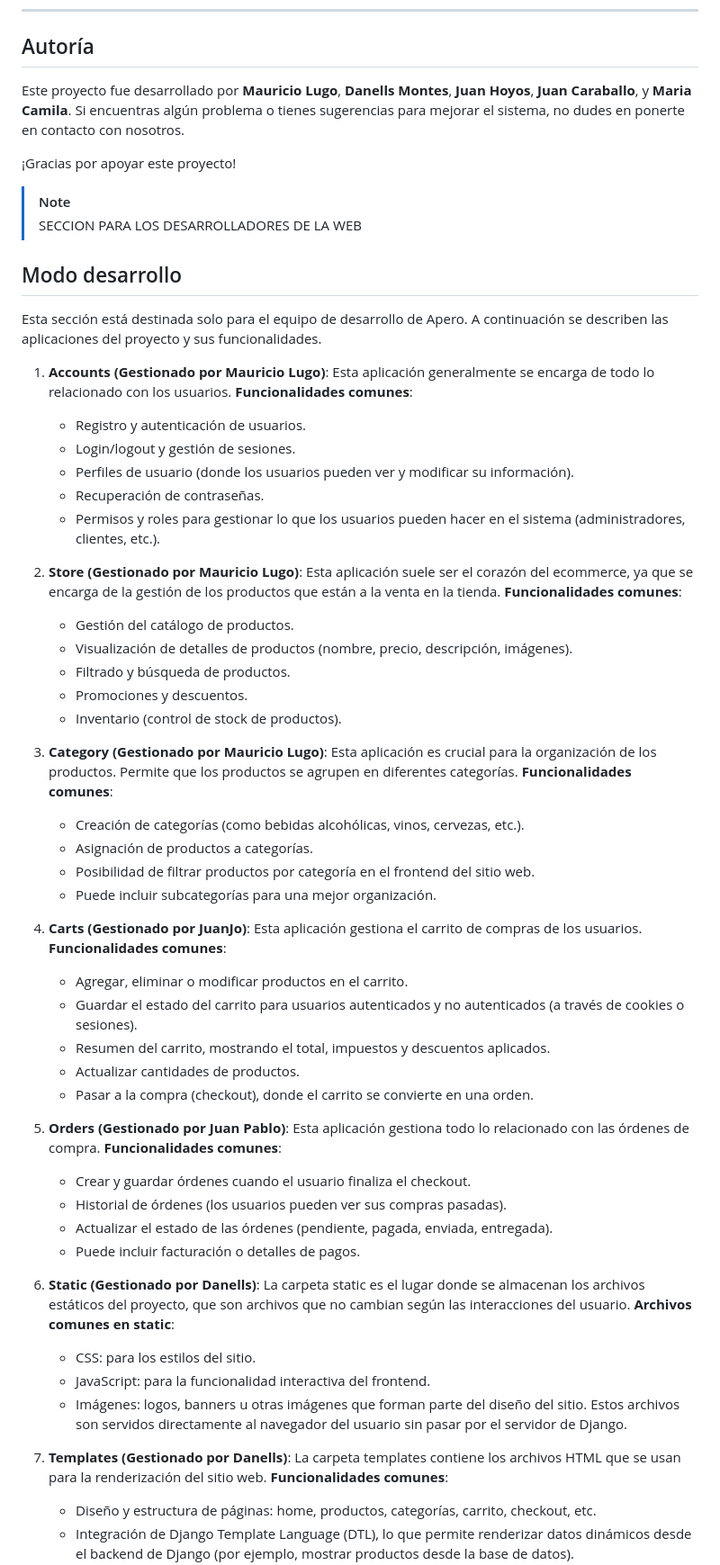
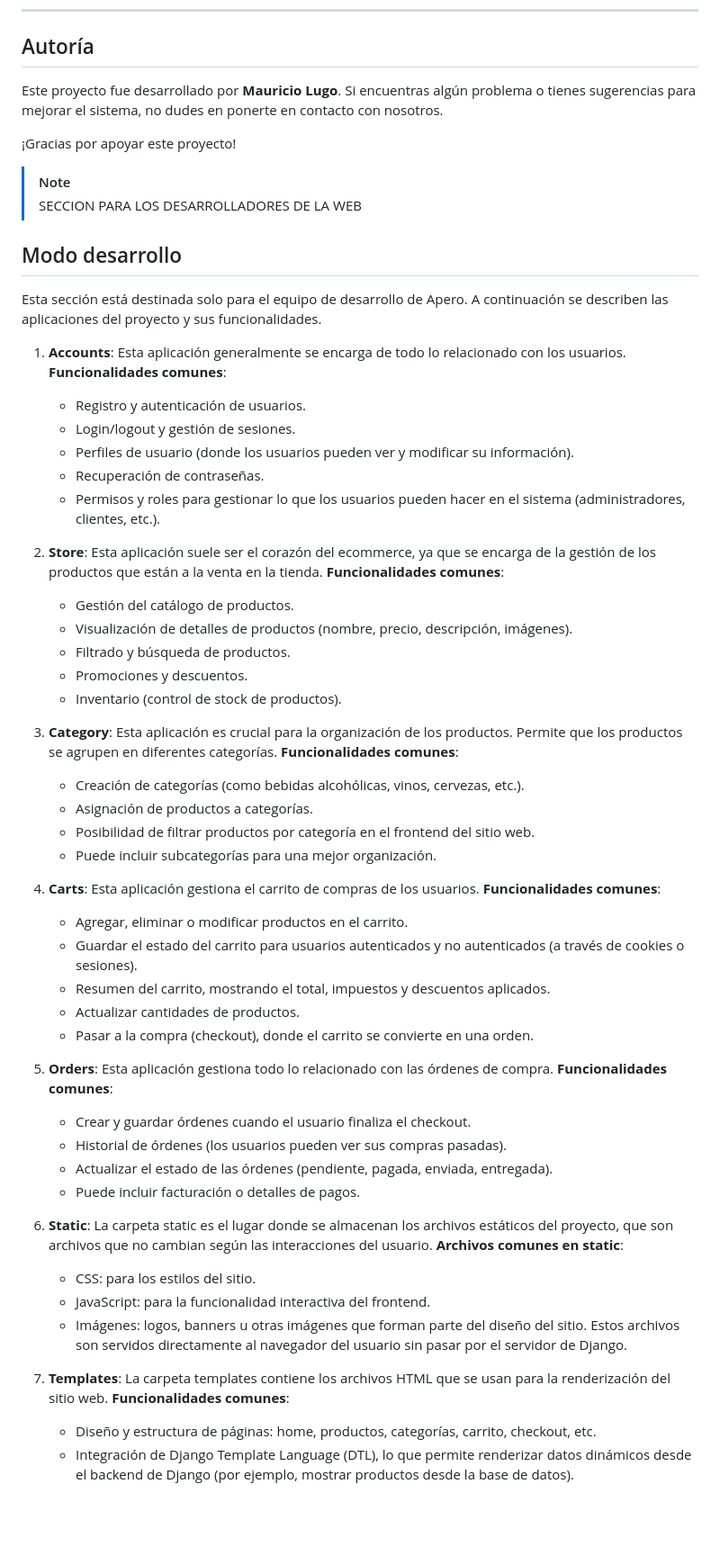
Before and after one commit to MauricioLugo00/Apero-ecommerce, a Markdown page: README.MD, the part around one of its changes. Shown at 90% size. Drawn GitHub-style; blank space fills up the shorter version.

```diff
--- a/README.MD
+++ b/README.MD
@@ -61,7 +61,7 @@ Desde esta interfaz de administración, podrás:
 
 ## Autoría
 
-Este proyecto fue desarrollado por **Mauricio Lugo**, **Danells Montes**, **Juan Hoyos**, **Juan Caraballo**, y **Maria Camila**. Si encuentras algún problema o tienes sugerencias para mejorar el sistema, no dudes en ponerte en contacto con nosotros.
+Este proyecto fue desarrollado por **Mauricio Lugo**. Si encuentras algún problema o tienes sugerencias para mejorar el sistema, no dudes en ponerte en contacto con nosotros.
 
 ¡Gracias por apoyar este proyecto!
 
@@ -71,7 +71,7 @@ Este proyecto fue desarrollado por **Mauricio Lugo**, **Danells Montes**, **Juan
 
 Esta sección está destinada solo para el equipo de desarrollo de Apero. A continuación se describen las aplicaciones del proyecto y sus funcionalidades.
 
-1. **Accounts (Gestionado por Mauricio Lugo)**:
+1. **Accounts**:
    Esta aplicación generalmente se encarga de todo lo relacionado con los usuarios.
    **Funcionalidades comunes**:
    - Registro y autenticación de usuarios.
@@ -80,7 +80,7 @@ Esta sección está destinada solo para el equipo de desarrollo de Apero. A cont
    - Recuperación de contraseñas.
    - Permisos y roles para gestionar lo que los usuarios pueden hacer en el sistema (administradores, clientes, etc.).
 
-2. **Store (Gestionado por Mauricio Lugo)**:
+2. **Store**:
    Esta aplicación suele ser el corazón del ecommerce, ya que se encarga de la gestión de los productos que están a la venta en la tienda.
    **Funcionalidades comunes**:
    - Gestión del catálogo de productos.
@@ -89,7 +89,7 @@ Esta sección está destinada solo para el equipo de desarrollo de Apero. A cont
    - Promociones y descuentos.
    - Inventario (control de stock de productos).
 
-3. **Category (Gestionado por Mauricio Lugo)**:
+3. **Category**:
    Esta aplicación es crucial para la organización de los productos. Permite que los productos se agrupen en diferentes categorías.
    **Funcionalidades comunes**:
    - Creación de categorías (como bebidas alcohólicas, vinos, cervezas, etc.).
@@ -97,7 +97,7 @@ Esta sección está destinada solo para el equipo de desarrollo de Apero. A cont
    - Posibilidad de filtrar productos por categoría en el frontend del sitio web.
    - Puede incluir subcategorías para una mejor organización.
 
-4. **Carts (Gestionado por JuanJo)**:
+4. **Carts**:
    Esta aplicación gestiona el carrito de compras de los usuarios.
    **Funcionalidades comunes**:
    - Agregar, eliminar o modificar productos en el carrito.
@@ -106,7 +106,7 @@ Esta sección está destinada solo para el equipo de desarrollo de Apero. A cont
    - Actualizar cantidades de productos.
    - Pasar a la compra (checkout), donde el carrito se convierte en una orden.
 
-6. **Orders (Gestionado por Juan Pablo)**:
+6. **Orders**:
    Esta aplicación gestiona todo lo relacionado con las órdenes de compra.
    **Funcionalidades comunes**:
    - Crear y guardar órdenes cuando el usuario finaliza el checkout.
@@ -114,7 +114,7 @@ Esta sección está destinada solo para el equipo de desarrollo de Apero. A cont
    - Actualizar el estado de las órdenes (pendiente, pagada, enviada, entregada).
    - Puede incluir facturación o detalles de pagos.
 
-7. **Static (Gestionado por Danells)**:
+7. **Static**:
    La carpeta static es el lugar donde se almacenan los archivos estáticos del proyecto, que son archivos que no cambian según las interacciones del usuario.
    **Archivos comunes en static**:
    - CSS: para los estilos del sitio.
@@ -122,7 +122,7 @@ Esta sección está destinada solo para el equipo de desarrollo de Apero. A cont
    - Imágenes: logos, banners u otras imágenes que forman parte del diseño del sitio.
    Estos archivos son servidos directamente al navegador del usuario sin pasar por el servidor de Django.
 
-8. **Templates (Gestionado por Danells)**:
+8. **Templates**:
    La carpeta templates contiene los archivos HTML que se usan para la renderización del sitio web.
    **Funcionalidades comunes**:
    - Diseño y estructura de páginas: home, productos, categorías, carrito, checkout, etc.
```
Also changed, not shown: other parts of README.MD (+0 -15 lines).
